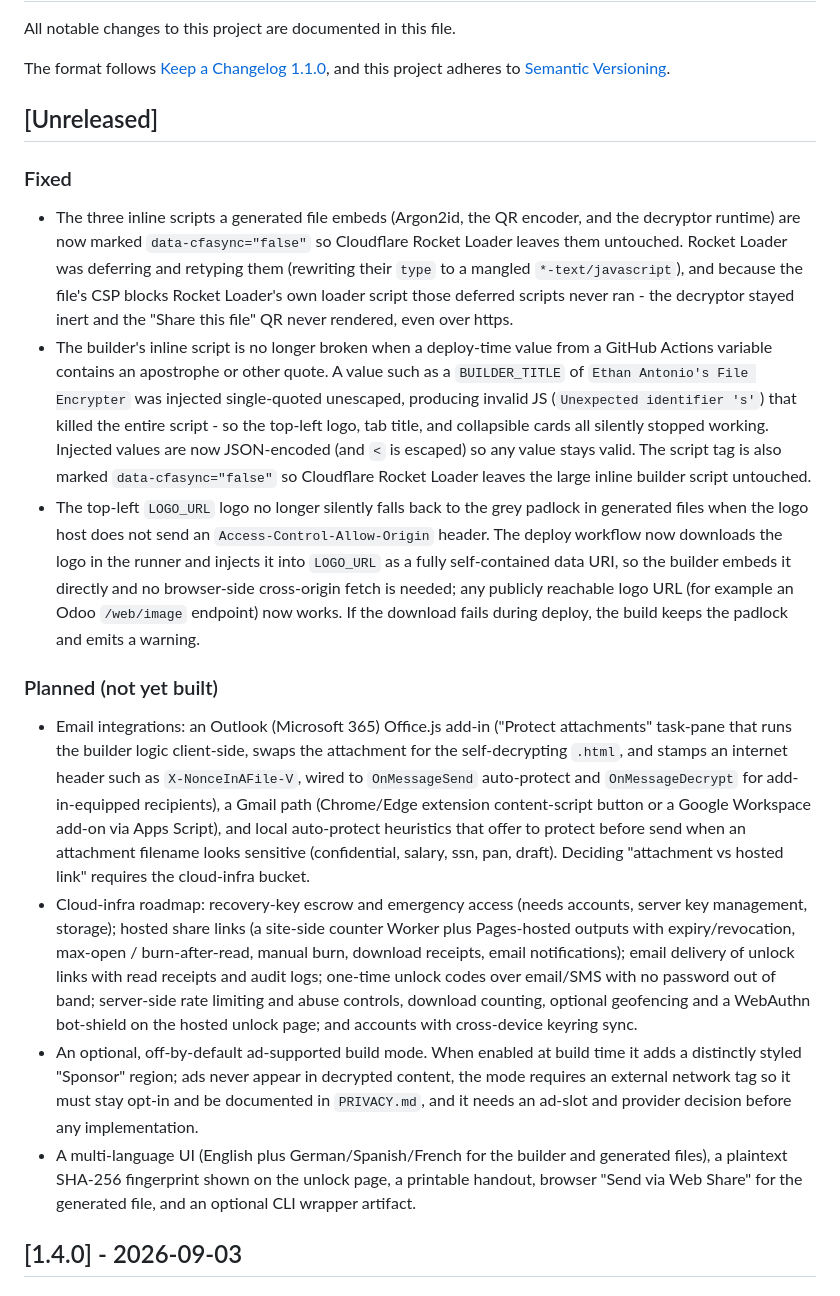
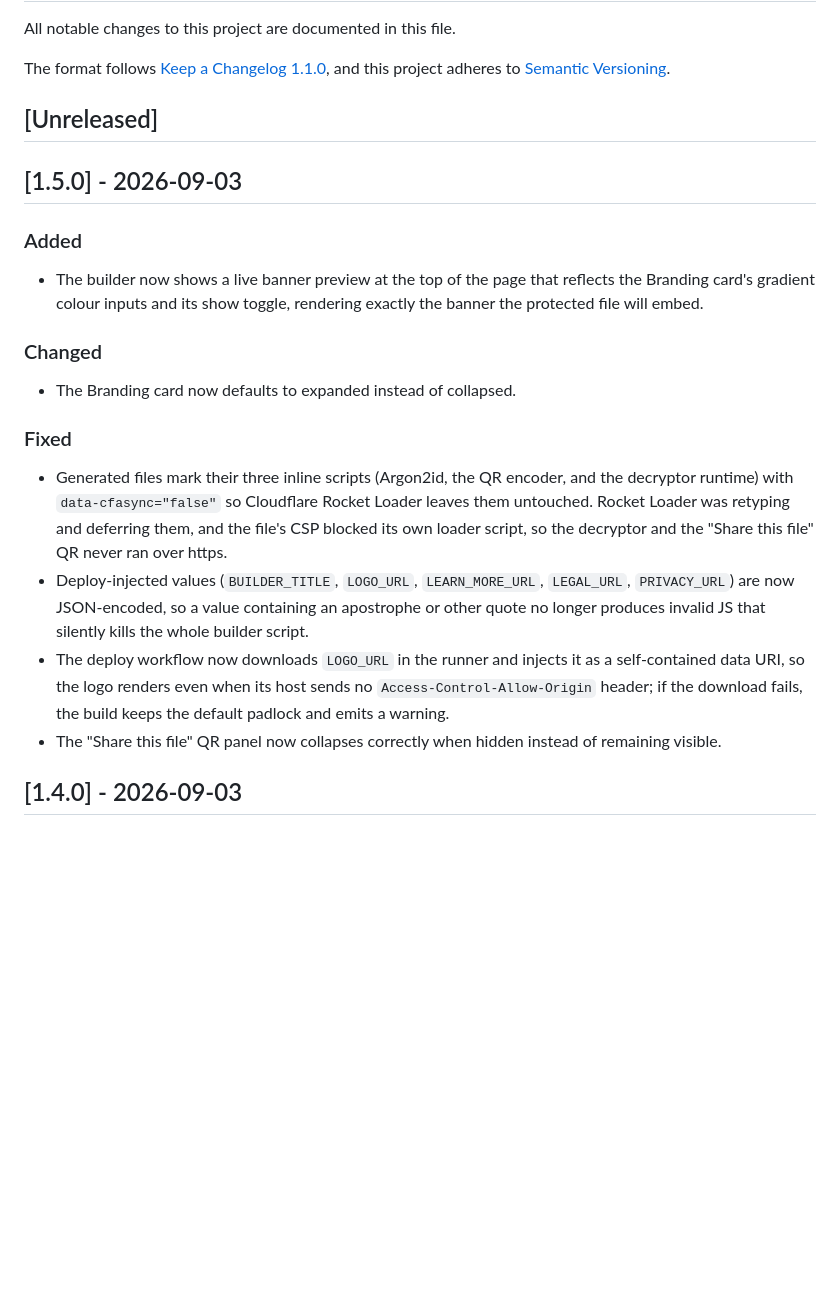
Before and after one commit to Kinsman4249/nonce-in-a-file, a Markdown page: CHANGELOG.md, the part around the change. GitHub-like rendering; blank space fills up the shorter version.

Commit message:
chore: release 1.5.0

```diff
--- a/CHANGELOG.md
+++ b/CHANGELOG.md
@@ -7,39 +7,35 @@ and this project adheres to [Semantic Versioning](https://semver.org/).
 
 ## [Unreleased]
 
+## [1.5.0] - 2026-09-03
+
+### Added
+
+- The builder now shows a live banner preview at the top of the page that
+  reflects the Branding card's gradient colour inputs and its show toggle,
+  rendering exactly the banner the protected file will embed.
+
+### Changed
+
+- The Branding card now defaults to expanded instead of collapsed.
+
 ### Fixed
 
-- The three inline scripts a generated file embeds (Argon2id, the QR encoder,
-  and the decryptor runtime) are now marked `data-cfasync="false"` so
-  Cloudflare Rocket Loader leaves them untouched. Rocket Loader was deferring
-  and retyping them (rewriting their `type` to a mangled
-  `*-text/javascript`), and because the file's CSP blocks Rocket Loader's own
-  loader script those deferred scripts never ran - the decryptor stayed inert
-  and the "Share this file" QR never rendered, even over https.
-- The builder's inline script is no longer broken when a deploy-time value from
-  a GitHub Actions variable contains an apostrophe or other quote. A value such
-  as a `BUILDER_TITLE` of `Ethan Antonio's File Encrypter` was injected
-  single-quoted unescaped, producing invalid JS (`Unexpected identifier 's'`)
-  that killed the entire script - so the top-left logo, tab title, and
-  collapsible cards all silently stopped working. Injected values are now
-  JSON-encoded (and `<` is escaped) so any value stays valid. The script tag
-  is also marked `data-cfasync="false"` so Cloudflare Rocket Loader leaves the
-  large inline builder script untouched.
-- The top-left `LOGO_URL` logo no longer silently falls back to the grey
-  padlock in generated files when the logo host does not send an
-  `Access-Control-Allow-Origin` header. The deploy workflow now downloads the
-  logo in the runner and injects it into `LOGO_URL` as a fully self-contained
-  data URI, so the builder embeds it directly and no browser-side cross-origin
-  fetch is needed; any publicly reachable logo URL (for example an Odoo
-  `/web/image` endpoint) now works. If the download fails during deploy, the
-  build keeps the padlock and emits a warning.
-
-### Planned (not yet built)
-
-- Email integrations: an Outlook (Microsoft 365) Office.js add-in ("Protect attachments" task-pane that runs the builder logic client-side, swaps the attachment for the self-decrypting `.html`, and stamps an internet header such as `X-NonceInAFile-V`, wired to `OnMessageSend` auto-protect and `OnMessageDecrypt` for add-in-equipped recipients), a Gmail path (Chrome/Edge extension content-script button or a Google Workspace add-on via Apps Script), and local auto-protect heuristics that offer to protect before send when an attachment filename looks sensitive (confidential, salary, ssn, pan, draft). Deciding "attachment vs hosted link" requires the cloud-infra bucket.
-- Cloud-infra roadmap: recovery-key escrow and emergency access (needs accounts, server key management, storage); hosted share links (a site-side counter Worker plus Pages-hosted outputs with expiry/revocation, max-open / burn-after-read, manual burn, download receipts, email notifications); email delivery of unlock links with read receipts and audit logs; one-time unlock codes over email/SMS with no password out of band; server-side rate limiting and abuse controls, download counting, optional geofencing and a WebAuthn bot-shield on the hosted unlock page; and accounts with cross-device keyring sync.
-- An optional, off-by-default ad-supported build mode. When enabled at build time it adds a distinctly styled "Sponsor" region; ads never appear in decrypted content, the mode requires an external network tag so it must stay opt-in and be documented in `PRIVACY.md`, and it needs an ad-slot and provider decision before any implementation.
-- A multi-language UI (English plus German/Spanish/French for the builder and generated files), a plaintext SHA-256 fingerprint shown on the unlock page, a printable handout, browser "Send via Web Share" for the generated file, and an optional CLI wrapper artifact.
+- Generated files mark their three inline scripts (Argon2id, the QR encoder,
+  and the decryptor runtime) with `data-cfasync="false"` so Cloudflare Rocket
+  Loader leaves them untouched. Rocket Loader was retyping and deferring them,
+  and the file's CSP blocked its own loader script, so the decryptor and the
+  "Share this file" QR never ran over https.
+- Deploy-injected values (`BUILDER_TITLE`, `LOGO_URL`, `LEARN_MORE_URL`,
+  `LEGAL_URL`, `PRIVACY_URL`) are now JSON-encoded, so a value containing an
+  apostrophe or other quote no longer produces invalid JS that silently kills
+  the whole builder script.
+- The deploy workflow now downloads `LOGO_URL` in the runner and injects it as
+  a self-contained data URI, so the logo renders even when its host sends no
+  `Access-Control-Allow-Origin` header; if the download fails, the build keeps
+  the default padlock and emits a warning.
+- The "Share this file" QR panel now collapses correctly when hidden instead of
+  remaining visible.
 
 ## [1.4.0] - 2026-09-03
 
```
